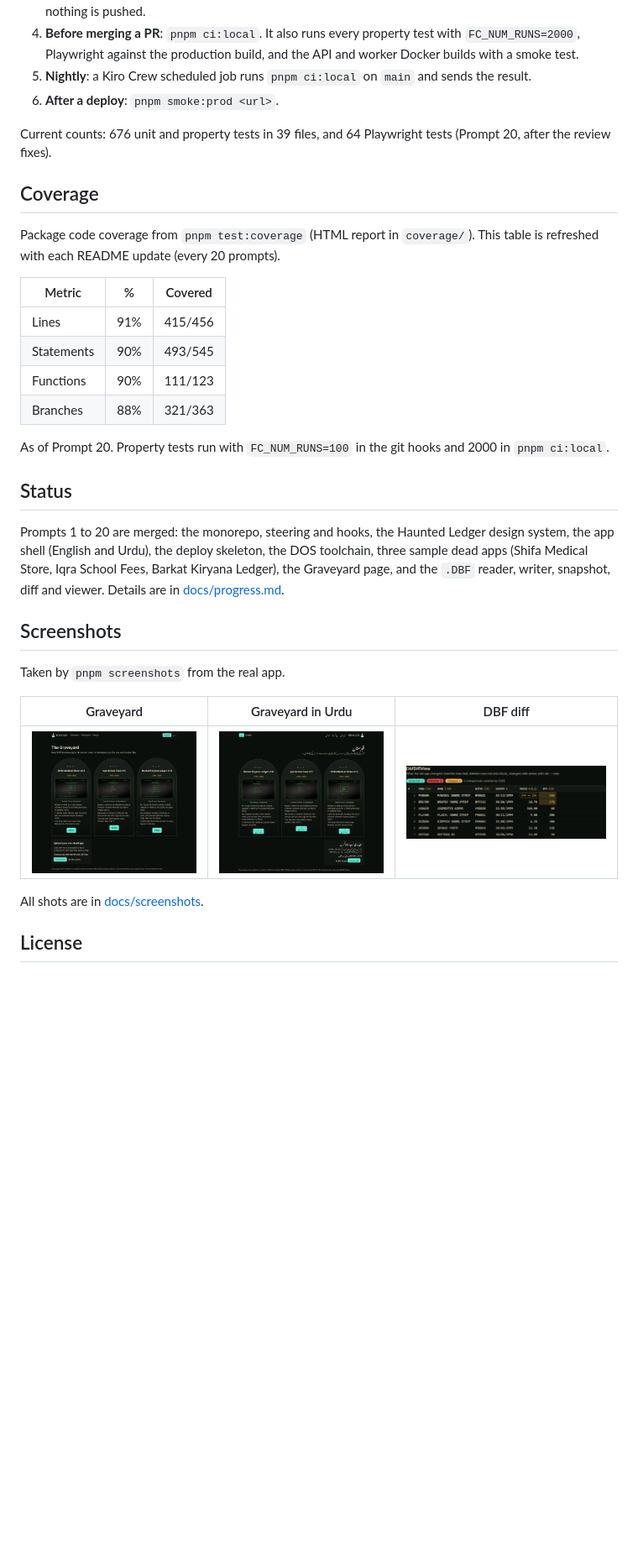
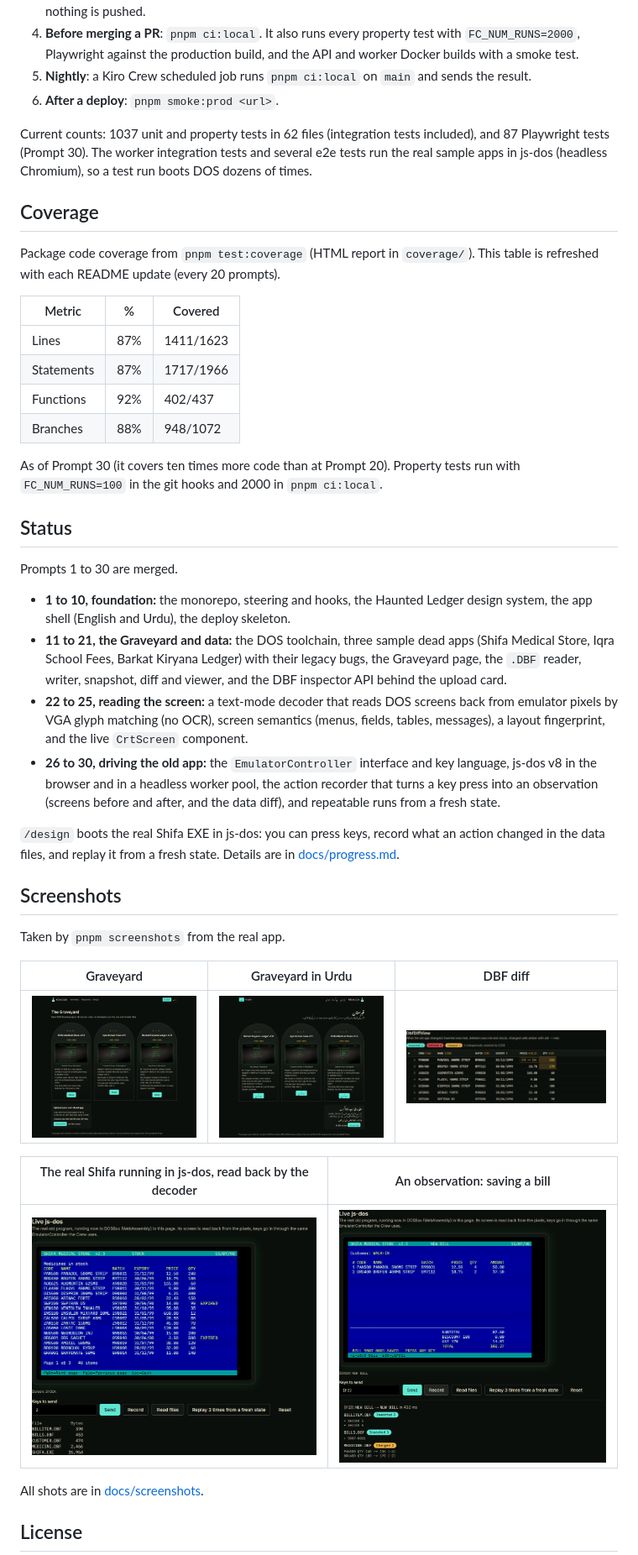
Before and after one commit to FahadRamxan/Afterlife---Kiroween-Hackathon, a Markdown page: README.md, the part around one of its changes. Shown at 84% size. Drawn GitHub-style; pictures changed too: docs/screenshots/11-live-jsdos.png, docs/screenshots/12-observation.png; blank space fills up the shorter version.

```diff
--- a/README.md
+++ b/README.md
@@ -42,24 +43,31 @@ GitHub Actions is off for this repo, so every check runs locally. The workflow f
 5. **Nightly**: a Kiro Crew scheduled job runs `pnpm ci:local` on `main` and sends the result.
 6. **After a deploy**: `pnpm smoke:prod <url>`.
 
-Current counts: 676 unit and property tests in 39 files, and 64 Playwright tests (Prompt 20, after the review fixes).
+Current counts: 1037 unit and property tests in 62 files (integration tests included), and 87 Playwright tests (Prompt 30). The worker integration tests and several e2e tests run the real sample apps in js-dos (headless Chromium), so a test run boots DOS dozens of times.
 
 ## Coverage
 
 Package code coverage from `pnpm test:coverage` (HTML report in `coverage/`). This table is refreshed with each README update (every 20 prompts).
 
-| Metric     | %   | Covered |
-| ---------- | --- | ------- |
-| Lines      | 91% | 415/456 |
-| Statements | 90% | 493/545 |
-| Functions  | 90% | 111/123 |
-| Branches   | 88% | 321/363 |
+| Metric     | %   | Covered   |
+| ---------- | --- | --------- |
+| Lines      | 87% | 1411/1623 |
+| Statements | 87% | 1717/1966 |
+| Functions  | 92% | 402/437   |
+| Branches   | 88% | 948/1072  |
 
-As of Prompt 20. Property tests run with `FC_NUM_RUNS=100` in the git hooks and 2000 in `pnpm ci:local`.
+As of Prompt 30 (it covers ten times more code than at Prompt 20). Property tests run with `FC_NUM_RUNS=100` in the git hooks and 2000 in `pnpm ci:local`.
 
 ## Status
 
-Prompts 1 to 20 are merged: the monorepo, steering and hooks, the Haunted Ledger design system, the app shell (English and Urdu), the deploy skeleton, the DOS toolchain, three sample dead apps (Shifa Medical Store, Iqra School Fees, Barkat Kiryana Ledger), the Graveyard page, and the `.DBF` reader, writer, snapshot, diff and viewer. Details are in [docs/progress.md](docs/progress.md).
+Prompts 1 to 30 are merged.
+
+- **1 to 10, foundation:** the monorepo, steering and hooks, the Haunted Ledger design system, the app shell (English and Urdu), the deploy skeleton.
+- **11 to 21, the Graveyard and data:** the DOS toolchain, three sample dead apps (Shifa Medical Store, Iqra School Fees, Barkat Kiryana Ledger) with their legacy bugs, the Graveyard page, the `.DBF` reader, writer, snapshot, diff and viewer, and the DBF inspector API behind the upload card.
+- **22 to 25, reading the screen:** a text-mode decoder that reads DOS screens back from emulator pixels by VGA glyph matching (no OCR), screen semantics (menus, fields, tables, messages), a layout fingerprint, and the live `CrtScreen` component.
+- **26 to 30, driving the old app:** the `EmulatorController` interface and key language, js-dos v8 in the browser and in a headless worker pool, the action recorder that turns a key press into an observation (screens before and after, and the data diff), and repeatable runs from a fresh state.
+
+`/design` boots the real Shifa EXE in js-dos: you can press keys, record what an action changed in the data files, and replay it from a fresh state. Details are in [docs/progress.md](docs/progress.md).
 
 ## Screenshots
 
@@ -69,6 +77,10 @@ Taken by `pnpm screenshots` from the real app.
 | ----------------------------------------------- | ------------------------------------------------------------ | ----------------------------------------------------- |
 | ![Graveyard](docs/screenshots/02-graveyard.png) | ![Graveyard in Urdu](docs/screenshots/04-graveyard-urdu.png) | ![DBF diff](docs/screenshots/08-dbf-diff-tooltip.png) |
 
+| The real Shifa running in js-dos, read back by the decoder | An observation: saving a bill                       |
+| ---------------------------------------------------------- | --------------------------------------------------- |
+| ![Live js-dos](docs/screenshots/11-live-jsdos.png)         | ![Observation](docs/screenshots/12-observation.png) |
+
 All shots are in [docs/screenshots](docs/screenshots).
 
 ## License
```
Also changed, not shown: other parts of README.md (+1 -0 lines), docs/progress.md (+3 -2 lines), docs/screenshots/01-landing.png, docs/screenshots/03-graveyard-mobile.png, docs/screenshots/06-design-system.png, 11 other files.
